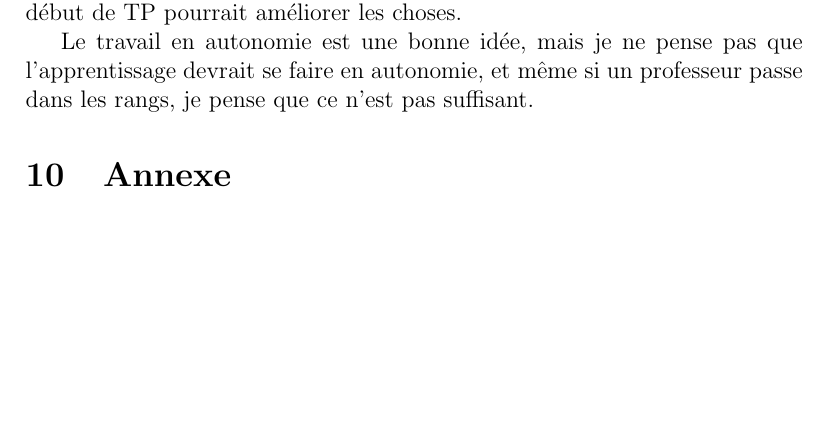
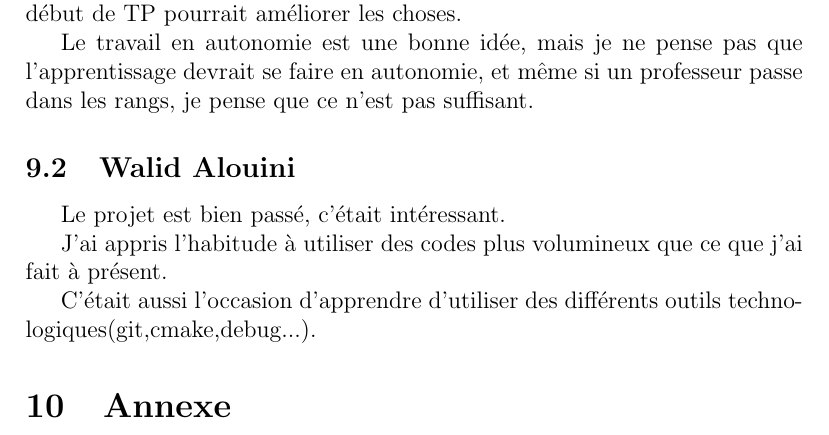
Before and after one commit to Desuangle/L2_Projet_Technologique, a LaTeX document (rapport_final.tex): part of page 9 of 12, cut so that both start at the same text, the shorter picture padded with empty space. Compiled offline with pdfLaTeX.

Commit message:
modif rapport

```diff
--- a/rapport_final.tex
+++ b/rapport_final.tex
@@ -173,6 +173,12 @@ J'ai d'ailleurs remarqué que d'autres étudiants ne faisaient les cours que pou
 Je pense qu'avoir ne serait-ce que 5 minutes de cours en début de TP pourrait améliorer les choses.
 
 Le travail en autonomie est une bonne idée, mais je ne pense pas que l'apprentissage devrait se faire en autonomie, et même si un professeur passe dans les rangs, je pense que ce n'est pas suffisant.
+\subsection{Walid Alouini}
+Le projet est bien passé, c'était intéressant.
+
+J'ai appris l'habitude à utiliser des codes plus volumineux que ce que j'ai fait à présent.
+
+C'était aussi l'occasion d'apprendre d'utiliser des différents outils technologiques(git,cmake,debug...).
 
 \section{Annexe}
 \subsection{Algorithme Solveur}
```
